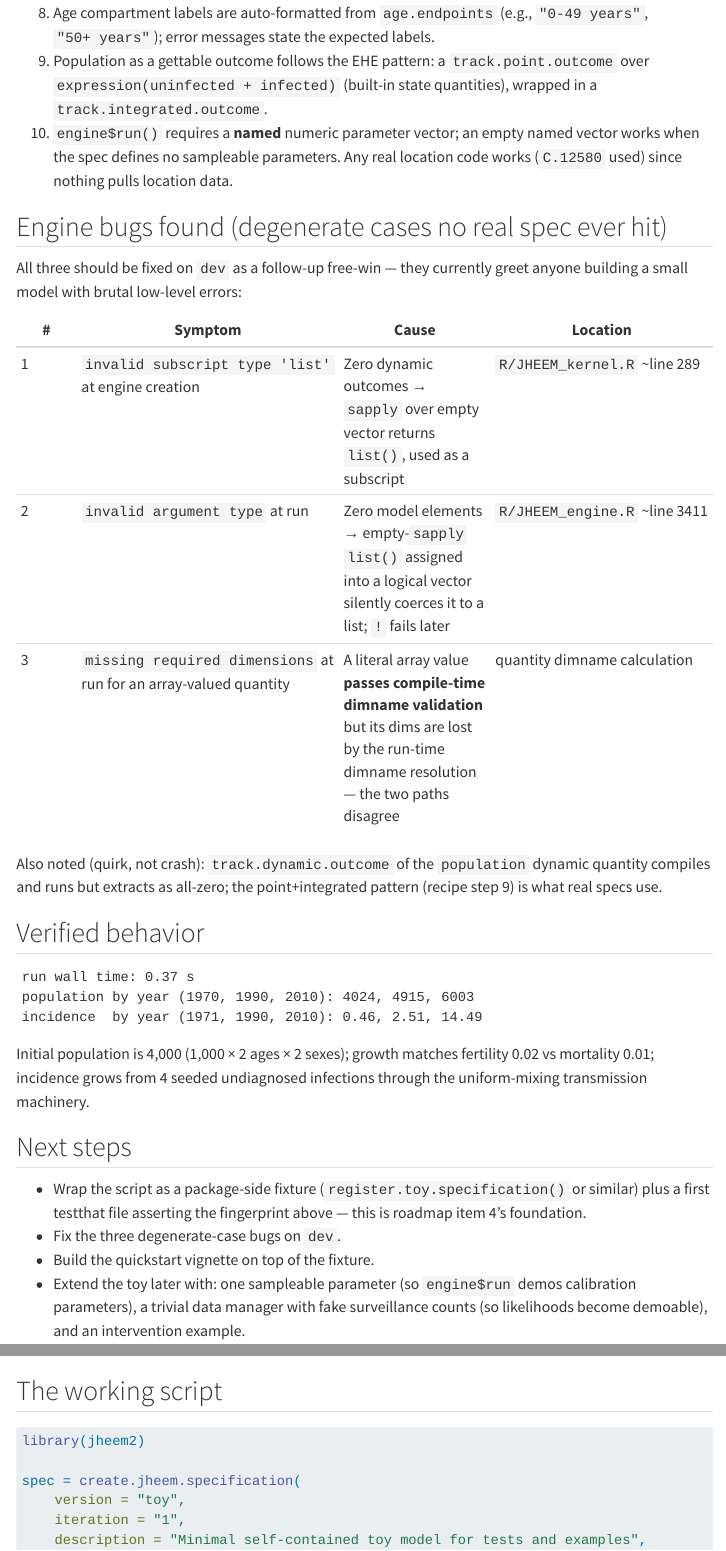
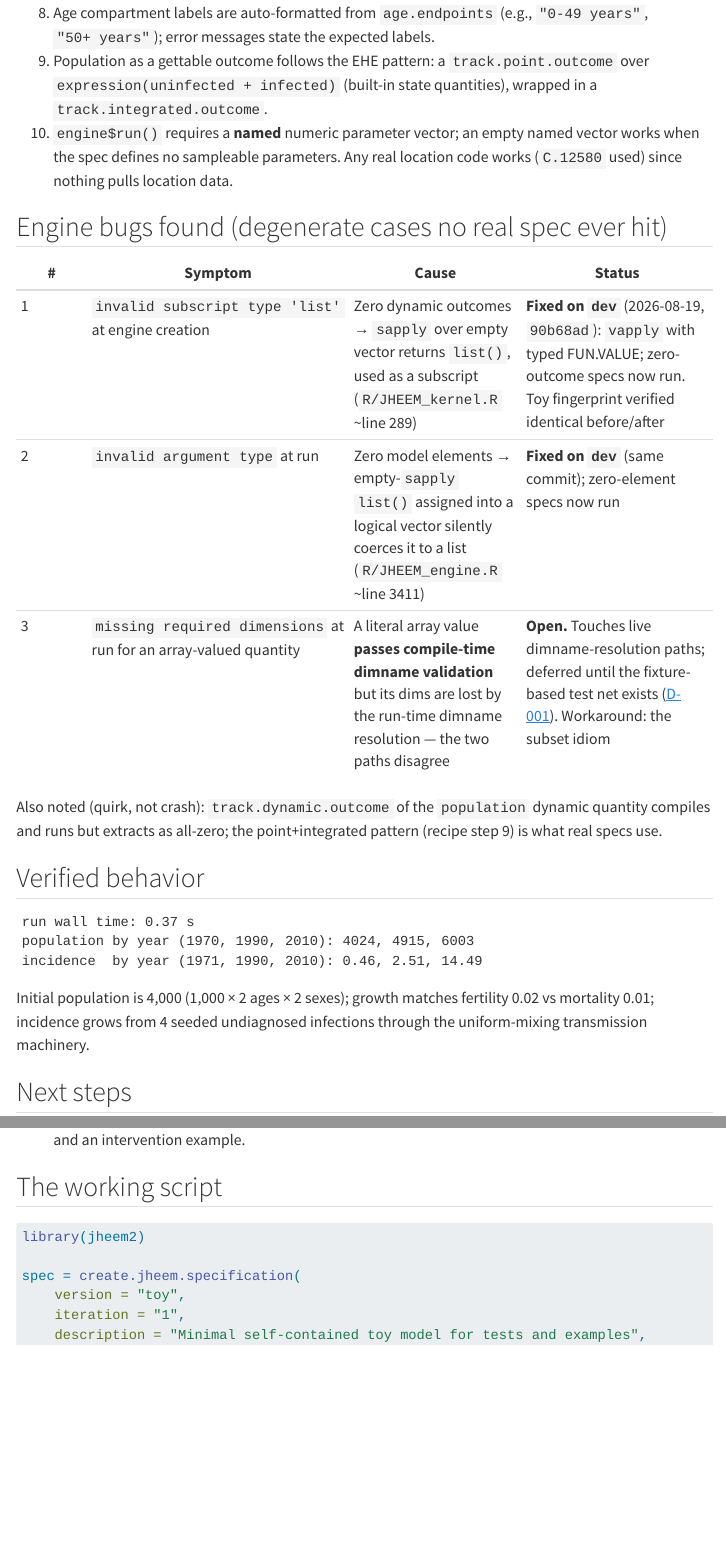
Before and after one commit to CIPHER-Epi/jheem-wiki, a Quarto document (toy-fixture-spike.qmd): the page in a window 1100 px wide, from 770 px down, and a second part further down, joined at a grey line. Rendered offline with R 4.5, knitr and Pandoc in place of Quarto, with nearby package versions; menus at the side of the page are left out; long lines of code are wrapped.

Commit message:
spike page: bugs 1-2 fixed on dev (90b68ad), bug 3 deferred behind test net

```diff
--- a/toy-fixture-spike.qmd
+++ b/toy-fixture-spike.qmd
@@ -22,13 +22,11 @@ Discovered by error-driven iteration (jheem2's validation messages are genuinely
 
 ## Engine bugs found (degenerate cases no real spec ever hit)
 
-All three should be fixed on `dev` as a follow-up free-win — they currently greet anyone building a small model with brutal low-level errors:
-
-| # | Symptom | Cause | Location |
-|---|---------|-------|----------|
-| 1 | `invalid subscript type 'list'` at engine creation | Zero dynamic outcomes → `sapply` over empty vector returns `list()`, used as a subscript | `R/JHEEM_kernel.R` ~line 289 |
-| 2 | `invalid argument type` at run | Zero model elements → empty-`sapply` `list()` assigned into a logical vector silently coerces it to a list; `!` fails later | `R/JHEEM_engine.R` ~line 3411 |
-| 3 | `missing required dimensions` at run for an array-valued quantity | A literal array value **passes compile-time dimname validation** but its dims are lost by the run-time dimname resolution — the two paths disagree | quantity dimname calculation |
+| # | Symptom | Cause | Status |
+|---|---------|-------|--------|
+| 1 | `invalid subscript type 'list'` at engine creation | Zero dynamic outcomes → `sapply` over empty vector returns `list()`, used as a subscript (`R/JHEEM_kernel.R` ~line 289) | **Fixed on `dev`** (2026-08-19, `90b68ad`): `vapply` with typed FUN.VALUE; zero-outcome specs now run. Toy fingerprint verified identical before/after |
+| 2 | `invalid argument type` at run | Zero model elements → empty-`sapply` `list()` assigned into a logical vector silently coerces it to a list (`R/JHEEM_engine.R` ~line 3411) | **Fixed on `dev`** (same commit); zero-element specs now run |
+| 3 | `missing required dimensions` at run for an array-valued quantity | A literal array value **passes compile-time dimname validation** but its dims are lost by the run-time dimname resolution — the two paths disagree | **Open.** Touches live dimname-resolution paths; deferred until the fixture-based test net exists ([D-001](decisions.qmd)). Workaround: the subset idiom |
 
 Also noted (quirk, not crash): `track.dynamic.outcome` of the `population` dynamic quantity compiles and runs but extracts as all-zero; the point+integrated pattern (recipe step 9) is what real specs use.
 
@@ -45,7 +43,7 @@ Initial population is 4,000 (1,000 × 2 ages × 2 sexes); growth matches fertili
 ## Next steps
 
 - Wrap the script as a package-side fixture (`register.toy.specification()` or similar) plus a first testthat file asserting the fingerprint above — this is roadmap item 4's foundation.
-- Fix the three degenerate-case bugs on `dev`.
+- ~~Fix the degenerate-case bugs on `dev`~~ — bugs 1 and 2 fixed (`90b68ad`); bug 3 deferred behind the test net.
 - Build the quickstart vignette on top of the fixture.
 - Extend the toy later with: one sampleable parameter (so `engine$run` demos calibration parameters), a trivial data manager with fake surveillance counts (so likelihoods become demoable), and an intervention example.
 
```
